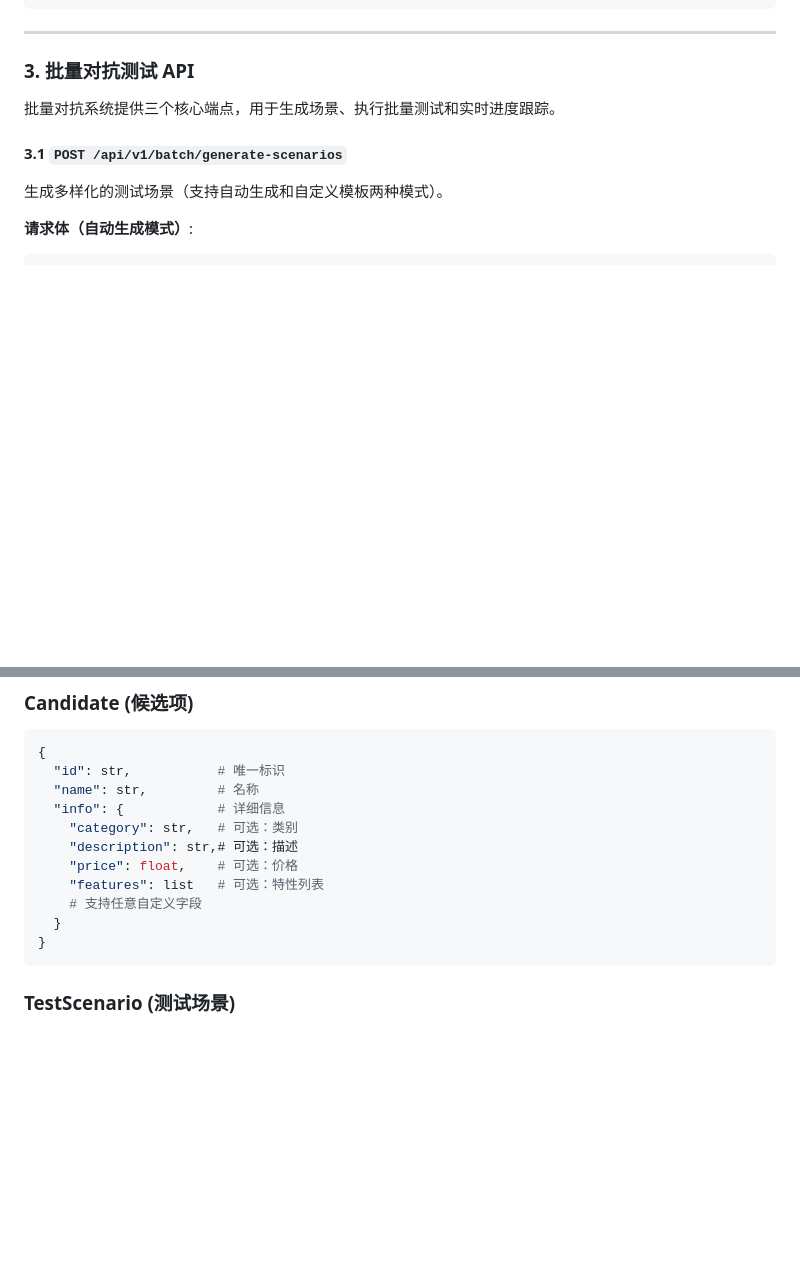
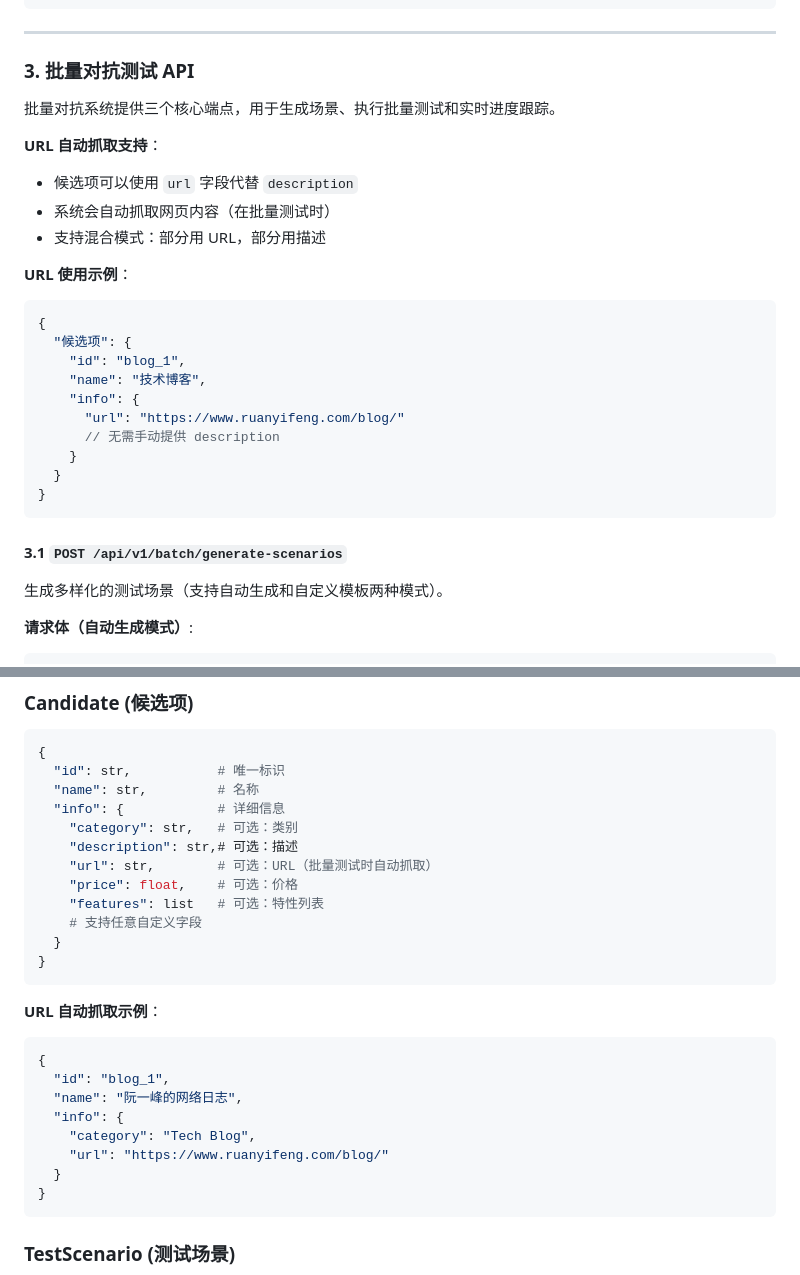
Before and after one commit to echo636/ranking_sys, a Markdown page: API_DOCUMENTATION.md, 2 parts joined by grey strips. Rendered like a GitHub page; blank space fills up the shorter version.

Commit message:
UPDATE api docs

````diff
--- a/API_DOCUMENTATION.md
+++ b/API_DOCUMENTATION.md
@@ -118,6 +118,25 @@ curl -X POST http://localhost:8000/api/v1/rank-urls \
 ### 3. 批量对抗测试 API
 
 批量对抗系统提供三个核心端点，用于生成场景、执行批量测试和实时进度跟踪。
+
+**URL 自动抓取支持**：
+- 候选项可以使用 `url` 字段代替 `description`
+- 系统会自动抓取网页内容（在批量测试时）
+- 支持混合模式：部分用 URL，部分用描述
+
+**URL 使用示例**：
+```json
+{
+  "候选项": {
+    "id": "blog_1",
+    "name": "技术博客",
+    "info": {
+      "url": "https://www.ruanyifeng.com/blog/"
+      // 无需手动提供 description
+    }
+  }
+}
+```
 
 #### 3.1 `POST /api/v1/batch/generate-scenarios`
 
@@ -299,9 +318,22 @@ async def track_progress(session_id):
   "info": {            # 详细信息
     "category": str,   # 可选：类别
     "description": str,# 可选：描述
+    "url": str,        # 可选：URL（批量测试时自动抓取）
     "price": float,    # 可选：价格
     "features": list   # 可选：特性列表
     # 支持任意自定义字段
+  }
+}
+```
+
+**URL 自动抓取示例**：
+```json
+{
+  "id": "blog_1",
+  "name": "阮一峰的网络日志",
+  "info": {
+    "category": "Tech Blog",
+    "url": "https://www.ruanyifeng.com/blog/"
   }
 }
 ```
````
